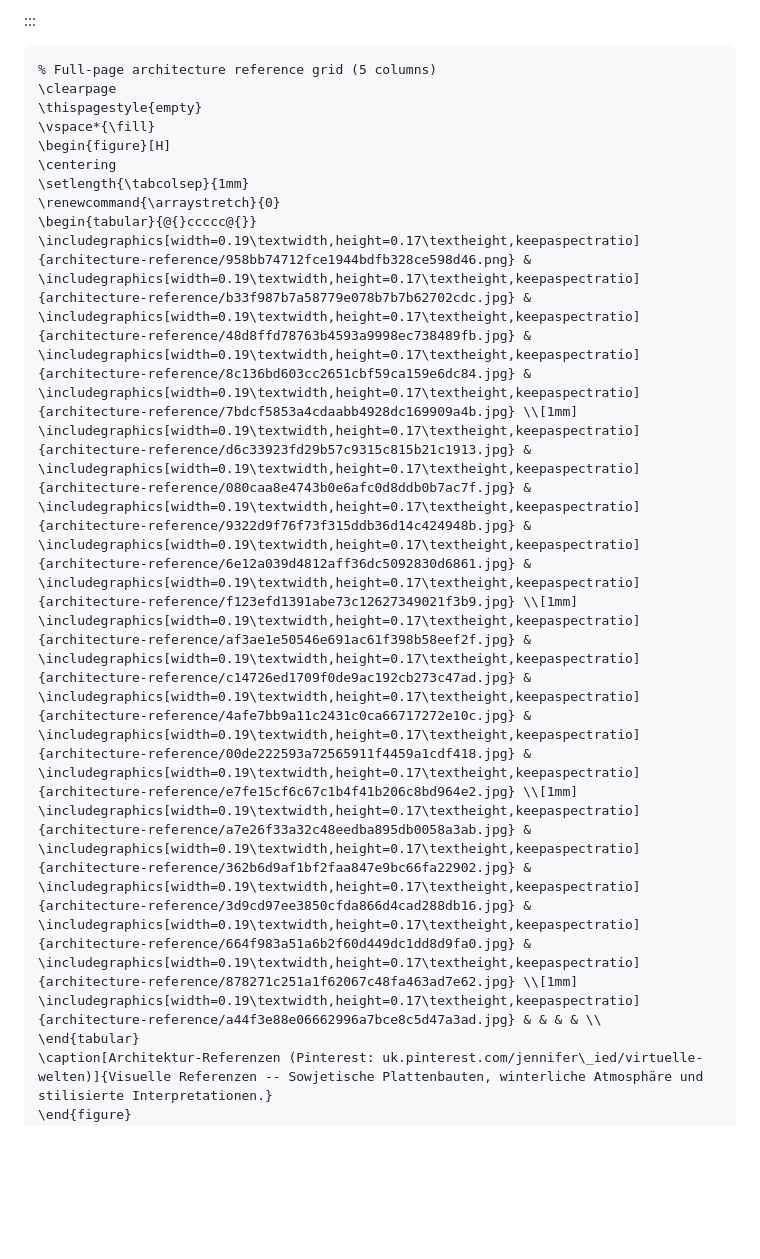
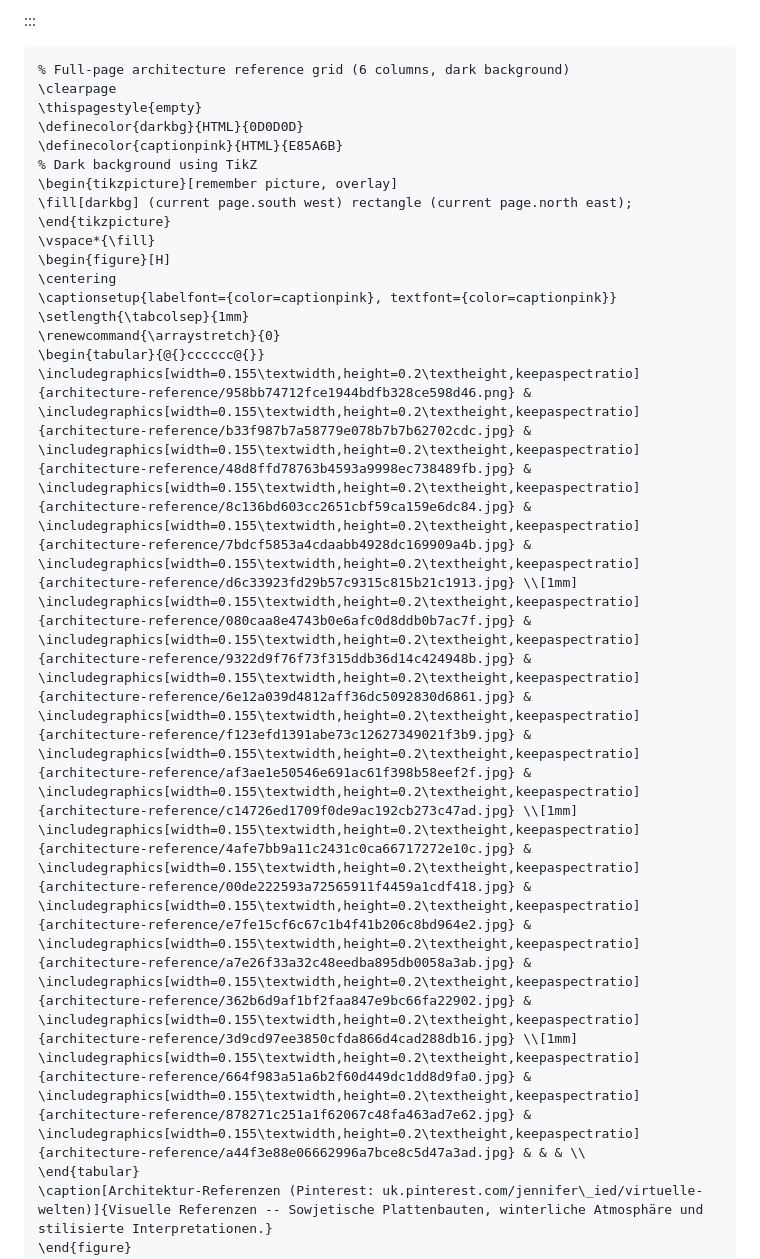
Before and after one commit to jenniferied/virtuelle-welten-worldbuilding, a Markdown page: worldbuilding-bible/de/04-architektur-vibes.md, the part around the change. Rendered like a GitHub page; blank space fills up the shorter version.

Commit message:
Style architecture reference page with dark background
- Change to 6-column grid layout for architecture images
- Add near-black background (#0D0D0D) using TikZ overlay
- Style caption in hot pink-red (#E85A6B)

🤖 Generated with [Claude Code](https://claude.com/claude-code)

Co-Authored-By: Claude Opus 4.5 <noreply@anthropic.com>

````diff
--- a/worldbuilding-bible/de/04-architektur-vibes.md
+++ b/worldbuilding-bible/de/04-architektur-vibes.md
@@ -24,36 +24,43 @@ Die sowjetische Plattenbauweise basierte auf industrieller Vorfertigung: Standar
 :::
 
 ```{=latex}
-% Full-page architecture reference grid (5 columns)
+% Full-page architecture reference grid (6 columns, dark background)
 \clearpage
 \thispagestyle{empty}
+\definecolor{darkbg}{HTML}{0D0D0D}
+\definecolor{captionpink}{HTML}{E85A6B}
+% Dark background using TikZ
+\begin{tikzpicture}[remember picture, overlay]
+\fill[darkbg] (current page.south west) rectangle (current page.north east);
+\end{tikzpicture}
 \vspace*{\fill}
 \begin{figure}[H]
 \centering
+\captionsetup{labelfont={color=captionpink}, textfont={color=captionpink}}
 \setlength{\tabcolsep}{1mm}
 \renewcommand{\arraystretch}{0}
-\begin{tabular}{@{}ccccc@{}}
-\includegraphics[width=0.19\textwidth,height=0.17\textheight,keepaspectratio]{architecture-reference/958bb74712fce1944bdfb328ce598d46.png} &
-\includegraphics[width=0.19\textwidth,height=0.17\textheight,keepaspectratio]{architecture-reference/b33f987b7a58779e078b7b7b62702cdc.jpg} &
-\includegraphics[width=0.19\textwidth,height=0.17\textheight,keepaspectratio]{architecture-reference/48d8ffd78763b4593a9998ec738489fb.jpg} &
-\includegraphics[width=0.19\textwidth,height=0.17\textheight,keepaspectratio]{architecture-reference/8c136bd603cc2651cbf59ca159e6dc84.jpg} &
-\includegraphics[width=0.19\textwidth,height=0.17\textheight,keepaspectratio]{architecture-reference/7bdcf5853a4cdaabb4928dc169909a4b.jpg} \\[1mm]
-\includegraphics[width=0.19\textwidth,height=0.17\textheight,keepaspectratio]{architecture-reference/d6c33923fd29b57c9315c815b21c1913.jpg} &
-\includegraphics[width=0.19\textwidth,height=0.17\textheight,keepaspectratio]{architecture-reference/080caa8e4743b0e6afc0d8ddb0b7ac7f.jpg} &
-\includegraphics[width=0.19\textwidth,height=0.17\textheight,keepaspectratio]{architecture-reference/9322d9f76f73f315ddb36d14c424948b.jpg} &
-\includegraphics[width=0.19\textwidth,height=0.17\textheight,keepaspectratio]{architecture-reference/6e12a039d4812aff36dc5092830d6861.jpg} &
-\includegraphics[width=0.19\textwidth,height=0.17\textheight,keepaspectratio]{architecture-reference/f123efd1391abe73c12627349021f3b9.jpg} \\[1mm]
-\includegraphics[width=0.19\textwidth,height=0.17\textheight,keepaspectratio]{architecture-reference/af3ae1e50546e691ac61f398b58eef2f.jpg} &
-\includegraphics[width=0.19\textwidth,height=0.17\textheight,keepaspectratio]{architecture-reference/c14726ed1709f0de9ac192cb273c47ad.jpg} &
-\includegraphics[width=0.19\textwidth,height=0.17\textheight,keepaspectratio]{architecture-reference/4afe7bb9a11c2431c0ca66717272e10c.jpg} &
-\includegraphics[width=0.19\textwidth,height=0.17\textheight,keepaspectratio]{architecture-reference/00de222593a72565911f4459a1cdf418.jpg} &
-\includegraphics[width=0.19\textwidth,height=0.17\textheight,keepaspectratio]{architecture-reference/e7fe15cf6c67c1b4f41b206c8bd964e2.jpg} \\[1mm]
-\includegraphics[width=0.19\textwidth,height=0.17\textheight,keepaspectratio]{architecture-reference/a7e26f33a32c48eedba895db0058a3ab.jpg} &
-\includegraphics[width=0.19\textwidth,height=0.17\textheight,keepaspectratio]{architecture-reference/362b6d9af1bf2faa847e9bc66fa22902.jpg} &
-\includegraphics[width=0.19\textwidth,height=0.17\textheight,keepaspectratio]{architecture-reference/3d9cd97ee3850cfda866d4cad288db16.jpg} &
-\includegraphics[width=0.19\textwidth,height=0.17\textheight,keepaspectratio]{architecture-reference/664f983a51a6b2f60d449dc1dd8d9fa0.jpg} &
-\includegraphics[width=0.19\textwidth,height=0.17\textheight,keepaspectratio]{architecture-reference/878271c251a1f62067c48fa463ad7e62.jpg} \\[1mm]
-\includegraphics[width=0.19\textwidth,height=0.17\textheight,keepaspectratio]{architecture-reference/a44f3e88e06662996a7bce8c5d47a3ad.jpg} & & & & \\
+\begin{tabular}{@{}cccccc@{}}
+\includegraphics[width=0.155\textwidth,height=0.2\textheight,keepaspectratio]{architecture-reference/958bb74712fce1944bdfb328ce598d46.png} &
+\includegraphics[width=0.155\textwidth,height=0.2\textheight,keepaspectratio]{architecture-reference/b33f987b7a58779e078b7b7b62702cdc.jpg} &
+\includegraphics[width=0.155\textwidth,height=0.2\textheight,keepaspectratio]{architecture-reference/48d8ffd78763b4593a9998ec738489fb.jpg} &
+\includegraphics[width=0.155\textwidth,height=0.2\textheight,keepaspectratio]{architecture-reference/8c136bd603cc2651cbf59ca159e6dc84.jpg} &
+\includegraphics[width=0.155\textwidth,height=0.2\textheight,keepaspectratio]{architecture-reference/7bdcf5853a4cdaabb4928dc169909a4b.jpg} &
+\includegraphics[width=0.155\textwidth,height=0.2\textheight,keepaspectratio]{architecture-reference/d6c33923fd29b57c9315c815b21c1913.jpg} \\[1mm]
+\includegraphics[width=0.155\textwidth,height=0.2\textheight,keepaspectratio]{architecture-reference/080caa8e4743b0e6afc0d8ddb0b7ac7f.jpg} &
+\includegraphics[width=0.155\textwidth,height=0.2\textheight,keepaspectratio]{architecture-reference/9322d9f76f73f315ddb36d14c424948b.jpg} &
+\includegraphics[width=0.155\textwidth,height=0.2\textheight,keepaspectratio]{architecture-reference/6e12a039d4812aff36dc5092830d6861.jpg} &
+\includegraphics[width=0.155\textwidth,height=0.2\textheight,keepaspectratio]{architecture-reference/f123efd1391abe73c12627349021f3b9.jpg} &
+\includegraphics[width=0.155\textwidth,height=0.2\textheight,keepaspectratio]{architecture-reference/af3ae1e50546e691ac61f398b58eef2f.jpg} &
+\includegraphics[width=0.155\textwidth,height=0.2\textheight,keepaspectratio]{architecture-reference/c14726ed1709f0de9ac192cb273c47ad.jpg} \\[1mm]
+\includegraphics[width=0.155\textwidth,height=0.2\textheight,keepaspectratio]{architecture-reference/4afe7bb9a11c2431c0ca66717272e10c.jpg} &
+\includegraphics[width=0.155\textwidth,height=0.2\textheight,keepaspectratio]{architecture-reference/00de222593a72565911f4459a1cdf418.jpg} &
+\includegraphics[width=0.155\textwidth,height=0.2\textheight,keepaspectratio]{architecture-reference/e7fe15cf6c67c1b4f41b206c8bd964e2.jpg} &
+\includegraphics[width=0.155\textwidth,height=0.2\textheight,keepaspectratio]{architecture-reference/a7e26f33a32c48eedba895db0058a3ab.jpg} &
+\includegraphics[width=0.155\textwidth,height=0.2\textheight,keepaspectratio]{architecture-reference/362b6d9af1bf2faa847e9bc66fa22902.jpg} &
+\includegraphics[width=0.155\textwidth,height=0.2\textheight,keepaspectratio]{architecture-reference/3d9cd97ee3850cfda866d4cad288db16.jpg} \\[1mm]
+\includegraphics[width=0.155\textwidth,height=0.2\textheight,keepaspectratio]{architecture-reference/664f983a51a6b2f60d449dc1dd8d9fa0.jpg} &
+\includegraphics[width=0.155\textwidth,height=0.2\textheight,keepaspectratio]{architecture-reference/878271c251a1f62067c48fa463ad7e62.jpg} &
+\includegraphics[width=0.155\textwidth,height=0.2\textheight,keepaspectratio]{architecture-reference/a44f3e88e06662996a7bce8c5d47a3ad.jpg} & & & \\
 \end{tabular}
 \caption[Architektur-Referenzen (Pinterest: uk.pinterest.com/jennifer\_ied/virtuelle-welten)]{Visuelle Referenzen -- Sowjetische Plattenbauten, winterliche Atmosphäre und stilisierte Interpretationen.}
 \end{figure}
````
